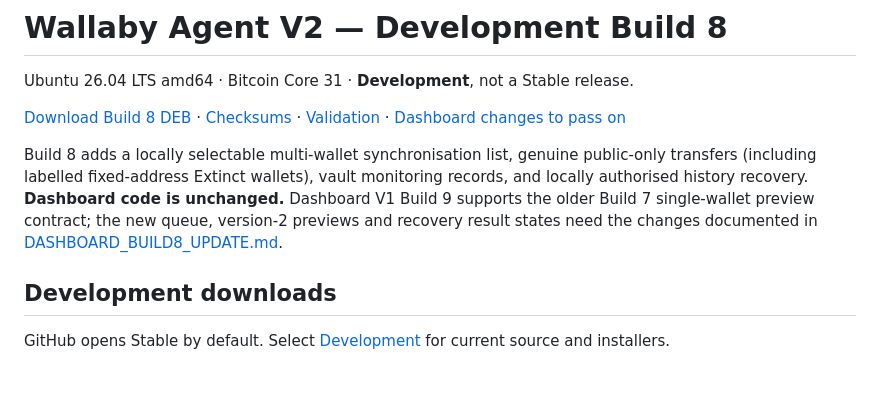
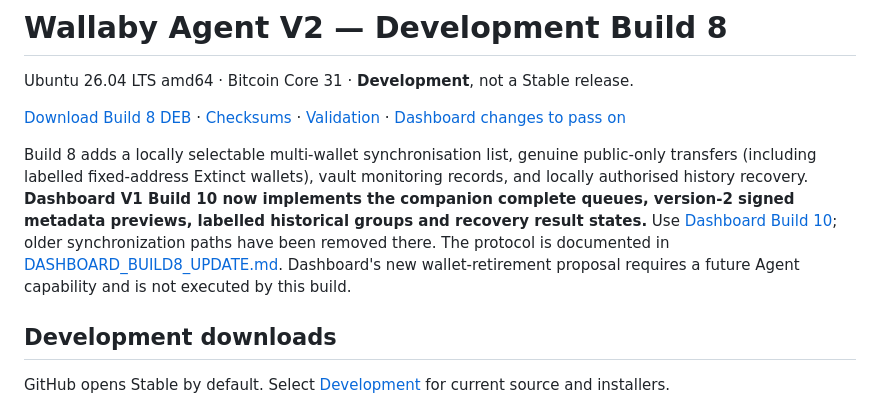
Before and after one commit to bluesilent9/wallaby-agent, a Markdown page: README.md, the part around the change. Rendered like a GitHub page; blank space fills up the shorter version.

Commit message:
Document Dashboard Build 10 and Agent Build 8 synchronization and Wallets workflow

```diff
--- a/README.md
+++ b/README.md
@@ -8,7 +8,7 @@ Ubuntu 26.04 LTS amd64 · Bitcoin Core 31 · **Development**, not a Stable relea
 
 [Download Build 8 DEB](dist/wallaby-agent_2.0.0~dev8_amd64.deb) · [Checksums](dist/SHA256SUMS.txt) · [Validation](VALIDATION.md) · [Dashboard changes to pass on](DASHBOARD_BUILD8_UPDATE.md)
 
-Build 8 adds a locally selectable multi-wallet synchronisation list, genuine public-only transfers (including labelled fixed-address Extinct wallets), vault monitoring records, and locally authorised history recovery. **Dashboard code is unchanged.** Dashboard V1 Build 9 supports the older Build 7 single-wallet preview contract; the new queue, version-2 previews and recovery result states need the changes documented in [DASHBOARD_BUILD8_UPDATE.md](DASHBOARD_BUILD8_UPDATE.md).
+Build 8 adds a locally selectable multi-wallet synchronisation list, genuine public-only transfers (including labelled fixed-address Extinct wallets), vault monitoring records, and locally authorised history recovery. **Dashboard V1 Build 10 now implements the companion complete queues, version-2 signed metadata previews, labelled historical groups and recovery result states.** Use [Dashboard Build 10](https://github.com/bluesilent9/wallaby-dashboard/tree/Development); older synchronization paths have been removed there. The protocol is documented in [DASHBOARD_BUILD8_UPDATE.md](DASHBOARD_BUILD8_UPDATE.md). Dashboard's new wallet-retirement proposal requires a future Agent capability and is not executed by this build.
 
 ## Development downloads
 
```
Also changed, not shown: DASHBOARD_BUILD8_UPDATE.md (+1 -1 lines).
